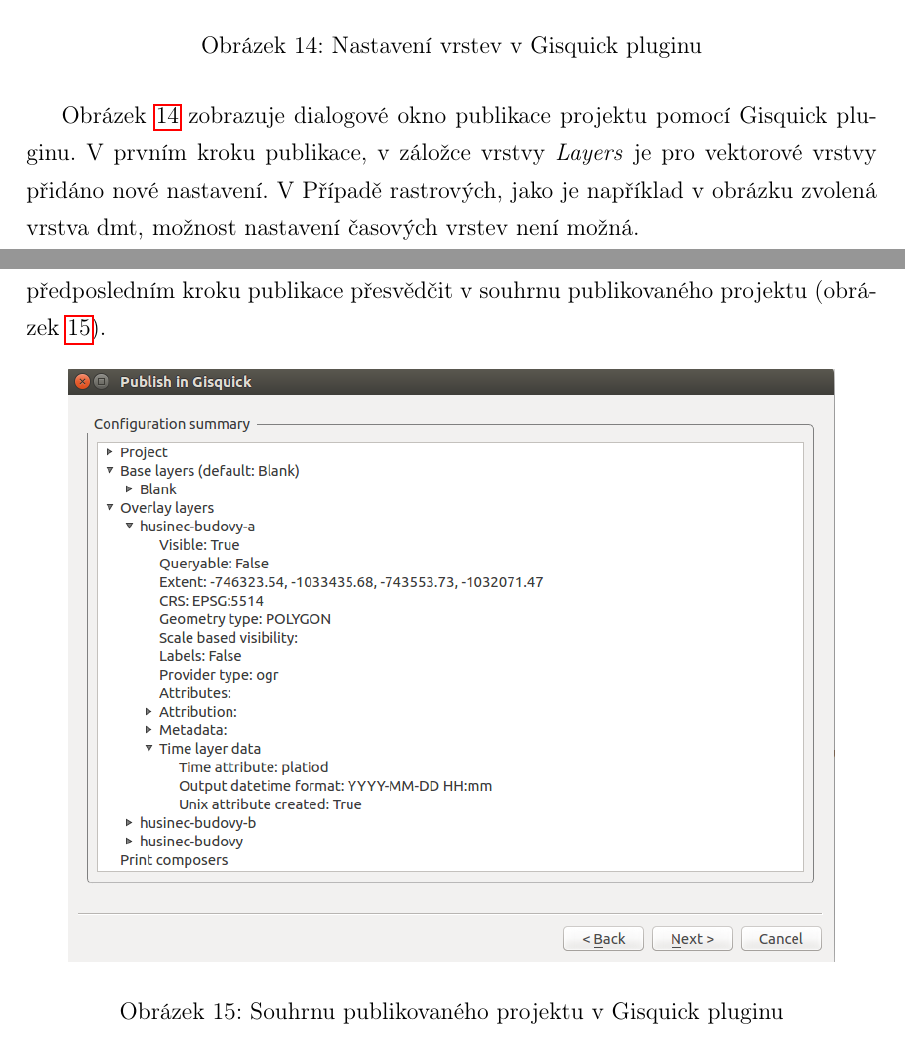
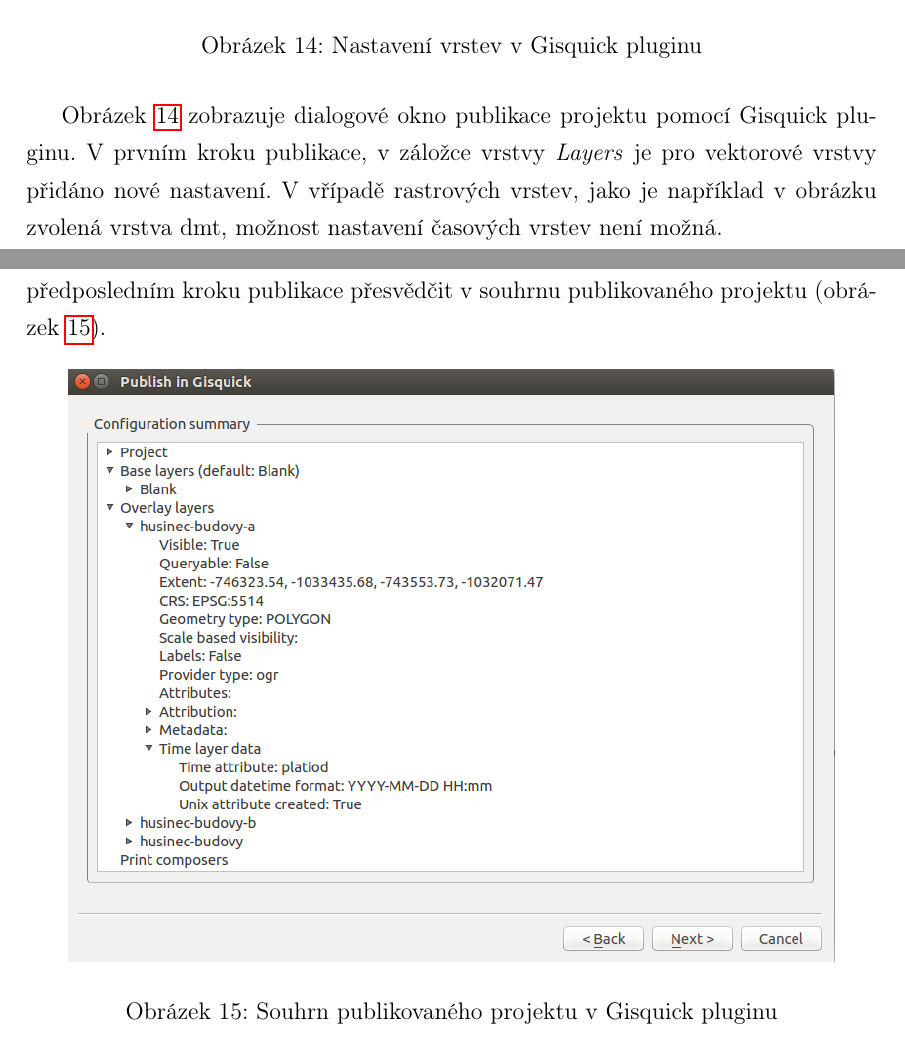
Before and after one commit to ctu-geoforall-lab-projects/dp-tethal-2018, a LaTeX paper (text/david-tethal-dp-2018.tex, which reads text/2-gisquick.tex): two parts of pages 44 and 45 of 66, joined at a grey line, cut so that both start at the same text. Compiled offline with pdfLaTeX.

Commit message:
initial review (section 4.1)

```diff
--- a/text/2-gisquick.tex
+++ b/text/2-gisquick.tex
@@ -209,10 +211,14 @@
 Obrázek \ref{fig:gisquick-plugin-layers} zobrazuje dialogové okno publikace
 projektu pomocí Gisquick pluginu. V prvním kroku publikace, v záložce
 vrstvy \textit{Layers} je pro vektorové vrstvy přidáno nové nastavení. V
-Případě rastrových, jako je například v obrázku zvolená vrstva dmt,
+%% ML: napis proc, rastrova data jsou nad ramec zadani prace
+vřípadě rastrových vrstev, jako je například v obrázku zvolená vrstva dmt,
 možnost nastavení časových vrstev není možná.
 
+%% ML: vsechny/kazde zni divne
 Ve sloupci \textit{Time Attribute} jsou v roletovém menu vypsány
+%% ML: co to znamena? pro nastaveni (prazdny retezec), zkus prepsat,
+%% at je to jasnejsi
 všechny atributy každé vrstvy. Implicitní hodnota je prázdný textový
 řetězec. Zde je nutné pro každou časovou vrstvu vybrat atribut, který
 obsahuje časové hodnoty (dále jen časový atribut).
@@ -233,7 +241,7 @@
 \begin{figure}[h!]
 \centering
 \includegraphics[width=0.9\textwidth]{../img/project-publishing-time-summary.png}
-\caption{Souhrnu publikovaného projektu v Gisquick pluginu}
+\caption{Souhrn publikovaného projektu v Gisquick pluginu}
 \label{fig:publishing-summary}
 \end{figure}
 
```
Also changed, not shown: text/2-gisquick.tex (4 more changed lines).
